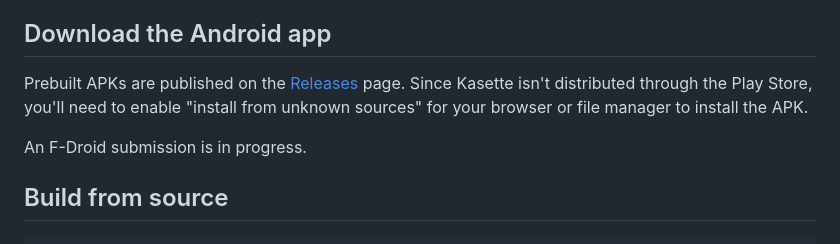
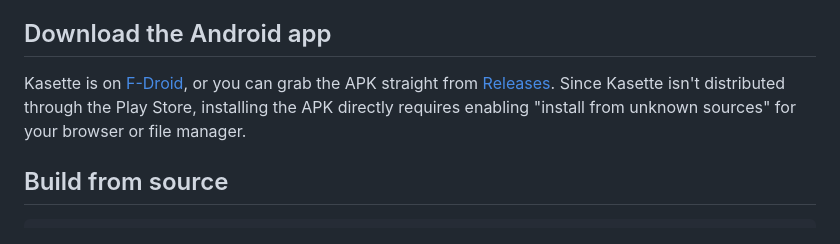
Before and after one commit to nico-alvz/kasette, a Markdown page: README.md, the part around one of its changes. GitHub-like rendering.

Commit message:
docs: add F-Droid badge and download link now that Kasette is accepted

```diff
--- a/README.md
+++ b/README.md
@@ -38,12 +39,11 @@ in the address bar or the browser menu.
 
 ## Download the Android app
 
-Prebuilt APKs are published on the [Releases](https://github.com/nico-alvz/kasette/releases)
-page. Since Kasette isn't distributed through the Play Store, you'll need to
-enable "install from unknown sources" for your browser or file manager to
-install the APK.
-
-An F-Droid submission is in progress.
+Kasette is on [F-Droid](https://f-droid.org/packages/com.kasette.app/), or you
+can grab the APK straight from [Releases](https://github.com/nico-alvz/kasette/releases).
+Since Kasette isn't distributed through the Play Store, installing the APK
+directly requires enabling "install from unknown sources" for your browser or
+file manager.
 
 ## Build from source
 
```
Also changed, not shown: other parts of README.md (+1 -0 lines).
